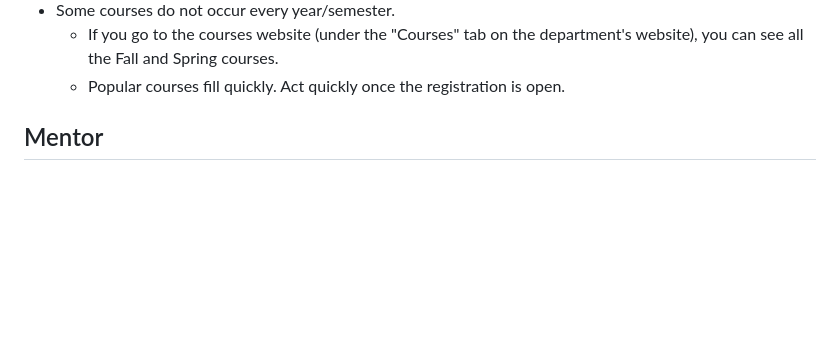
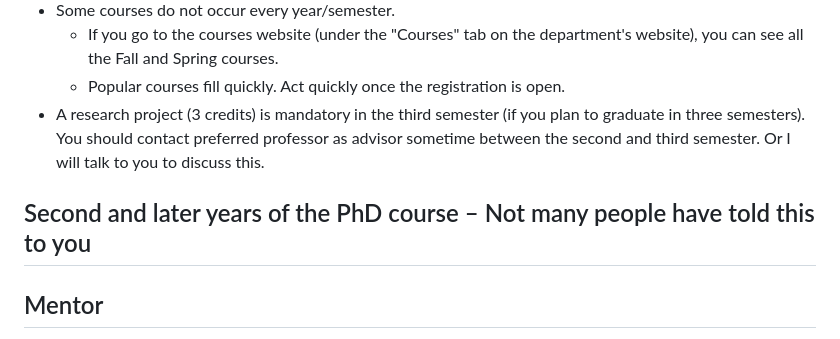
Before and after one commit to naokimas/naokimasuda.github.io, a Markdown page: gsd.md, the part around the change. Rendered like a GitHub page; blank space fills up the shorter version.

```diff
--- a/gsd.md
+++ b/gsd.md
@@ -69,6 +69,11 @@ The first year courses are structured as a cohort sequence. You must be enrolled
 - Some courses do not occur every year/semester.
   - If you go to the courses website (under the "Courses" tab on the department's website), you can see all the Fall and Spring courses.
   - Popular courses fill quickly. Act quickly once the registration is open.
+- A research project (3 credits) is mandatory in the third semester (if you plan to graduate in three semesters). You should contact preferred professor as advisor sometime between the second and third semester. Or I will talk to you to discuss this.
+
+## Second and later years of the PhD course &ndash; Not many people have told this to you
+
+
 
 ## Mentor
 
```
